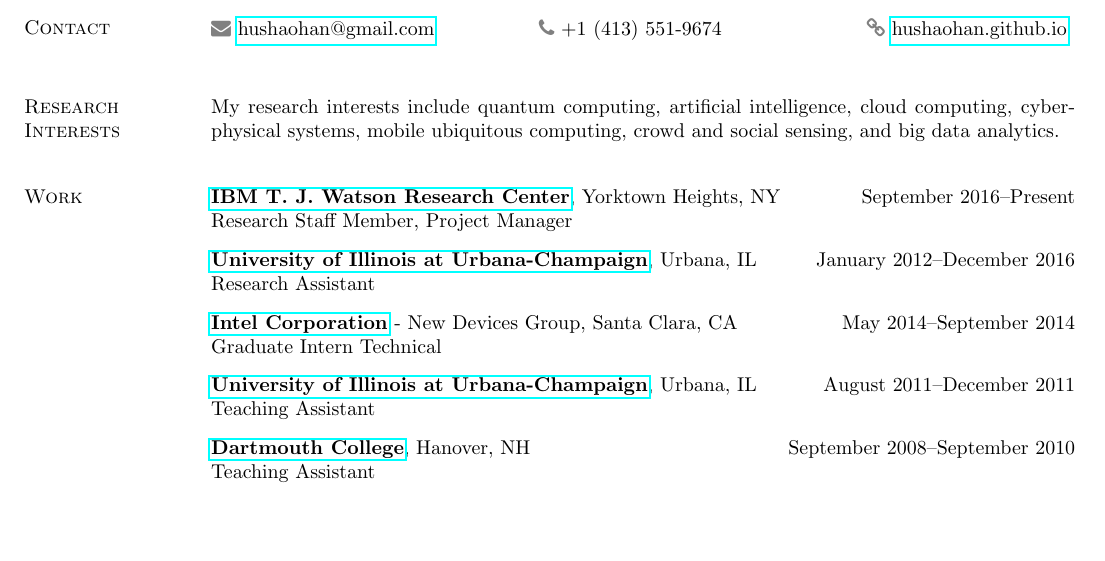
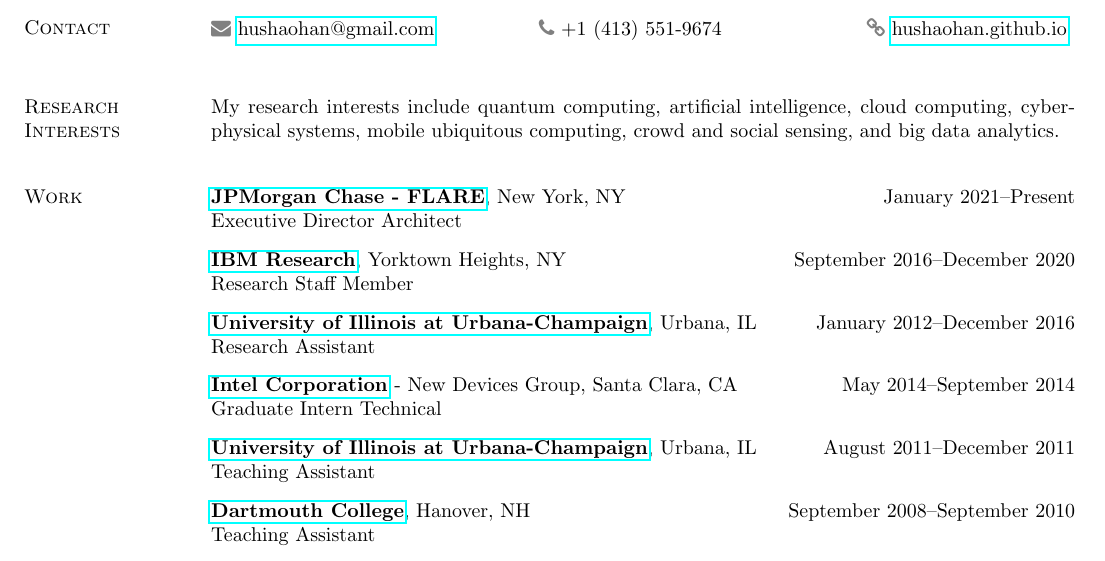
Before and after one commit to hushaohan/hushaohan.github.io, a LaTeX CV (cv/cv.tex, which reads cv/work.tex): part of page 1 of 9, cut so that both start at the same text, the shorter picture padded with empty space. Compiled offline with pdfLaTeX.

Commit message:
update work

```diff
--- a/cv/work.tex
+++ b/cv/work.tex
@@ -1,8 +1,12 @@
 %!TEX root = cv.tex
 
 \section{\sc Work}
-{\href{http://research.ibm.com/labs/watson/index.shtml}{\bf IBM T. J. Watson Research Center}}, Yorktown Heights, NY \hfill September 2016--Present\\
-Research Staff Member, Project Manager
+{\href{https://www.jpmorgan.com/insights/technology/flare}{\bf JPMorgan Chase - FLARE}}, New York, NY \hfill January 2021--Present\\
+Executive Director Architect
+\vspace{-0.16cm}
+
+{\href{http://research.ibm.com/labs/watson/index.shtml}{\bf IBM Research}}, Yorktown Heights, NY \hfill September 2016--December 2020\\
+Research Staff Member
 \vspace{-0.16cm}
 
 {\href{http://www.illinois.edu/}{{\bf University of Illinois at Urbana-Champaign}}}, Urbana, IL \hfill January 2012--December 2016\\
```
Also changed, not shown: cv/cv.pdf, 1 other file.
